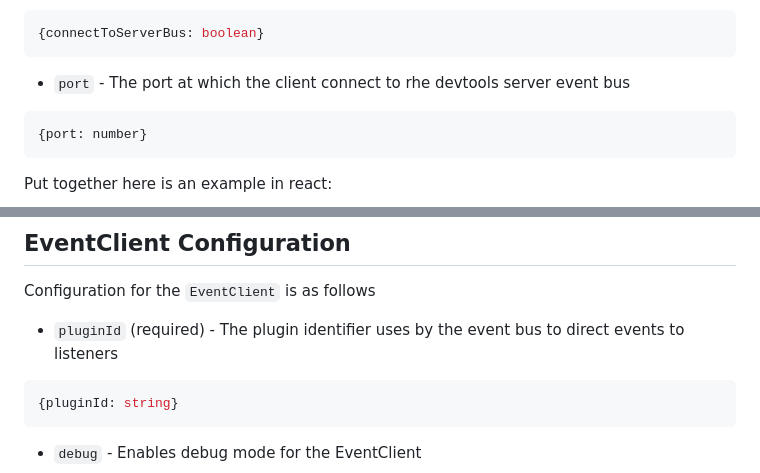
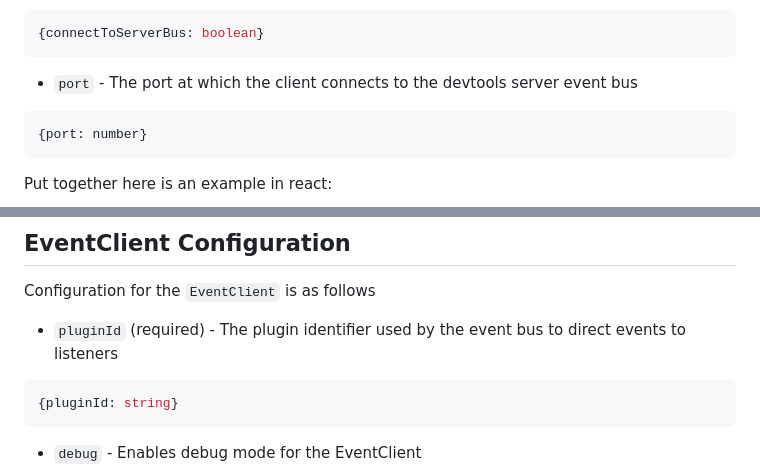
Before and after one commit to harry-whorlow/devtools, a Markdown page: docs/configuration.md, 2 parts joined by grey strips. Rendered like a GitHub page.

Commit message:
chore: pr comments

````diff
--- a/docs/configuration.md
+++ b/docs/configuration.md
@@ -77,7 +77,7 @@ The `eventBusConfig` is configuration for the back bone of the devtools, the `Ev
 {connectToServerBus: boolean}
 ```
 
-- `port` - The port at which the client connect to rhe devtools server event bus
+- `port` - The port at which the client connects to the devtools server event bus
 
 ```ts
 {port: number}
@@ -117,7 +117,7 @@ createRoot(document.getElementById('root')!).render(
 
 Configuration for the `EventClient` is as follows
 
-- `pluginId` (required) - The plugin identifier uses by the event bus to direct events to listeners
+- `pluginId` (required) - The plugin identifier used by the event bus to direct events to listeners
 
 ```ts
 {pluginId: string}
````
